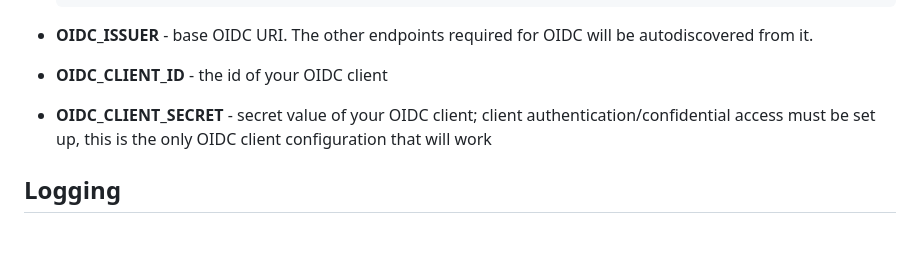
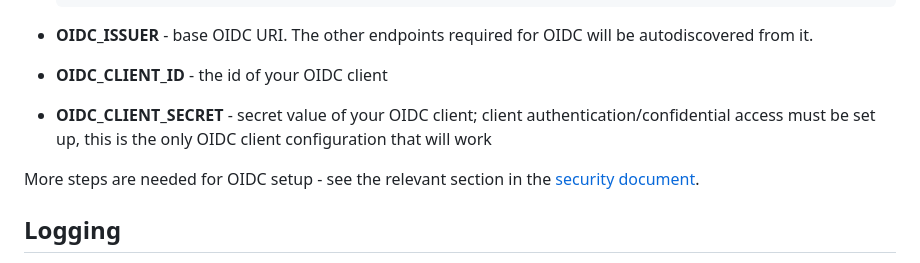
Before and after one commit to izalac/ssh-script-dashboard, a Markdown page: docs/environment.md, the part around the change. Rendered like a GitHub page; blank space fills up the shorter version.

```diff
--- a/docs/environment.md
+++ b/docs/environment.md
@@ -38,6 +38,8 @@ These variables are required if your **AUTH_MODEL** is *oidc*.
 * **OIDC_CLIENT_ID** - the id of your OIDC client
 * **OIDC_CLIENT_SECRET** - secret value of your OIDC client; client authentication/confidential access must be set up, this is the only OIDC client configuration that will work
 
+More steps are needed for OIDC setup - see the relevant section in the [security document](security.md).
+
 
 ## Logging
 
```
Also changed, not shown: docs/security.md (+8 -0 lines).
